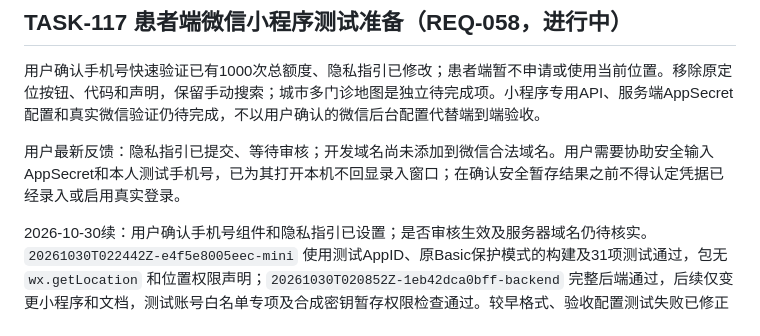
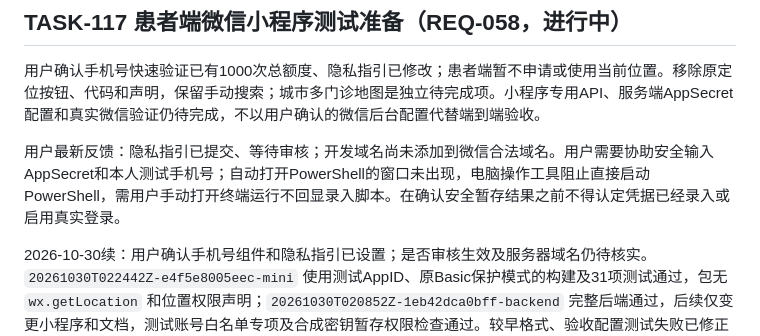
Before and after one commit to Samson-Wang-GN/ChiHuiTong, a Markdown page: docs/tasks.md, the part around the change. GitHub-like rendering.

Commit message:
docs: correct secure input handoff status

```diff
--- a/docs/tasks.md
+++ b/docs/tasks.md
@@ -4,7 +4,7 @@
 
 用户确认手机号快速验证已有1000次总额度、隐私指引已修改；患者端暂不申请或使用当前位置。移除原定位按钮、代码和声明，保留手动搜索；城市多门诊地图是独立待完成项。小程序专用API、服务端AppSecret配置和真实微信验证仍待完成，不以用户确认的微信后台配置代替端到端验收。
 
-用户最新反馈：隐私指引已提交、等待审核；开发域名尚未添加到微信合法域名。用户需要协助安全输入AppSecret和本人测试手机号，已为其打开本机不回显录入窗口；在确认安全暂存结果之前不得认定凭据已经录入或启用真实登录。
+用户最新反馈：隐私指引已提交、等待审核；开发域名尚未添加到微信合法域名。用户需要协助安全输入AppSecret和本人测试手机号；自动打开PowerShell的窗口未出现，电脑操作工具阻止直接启动PowerShell，需用户手动打开终端运行不回显录入脚本。在确认安全暂存结果之前不得认定凭据已经录入或启用真实登录。
 
 2026-10-30续：用户确认手机号组件和隐私指引已设置；是否审核生效及服务器域名仍待核实。`20261030T022442Z-e4f5e8005eec-mini` 使用测试AppID、原Basic保护模式的构建及31项测试通过，包无 `wx.getLocation` 和位置权限声明；`20261030T020852Z-1eb42dca0bff-backend` 完整后端通过，后续仅变更小程序和文档，测试账号白名单专项及合成密钥暂存权限检查通过。较早格式、验收配置测试失败已修正并重测。受保护预览包已校验保存到本地 `.tmp/customer-protected-e4f5e80/customer/`，隐私就绪标记仍为false，不能真实登录。用户获安全录入脚本；服务器暂未收到密钥暂存文件，测试账号及密钥尚未启用。城市多门诊地图、微信真机及现有后台真实认证入口的完整联调未完成。
 
```
